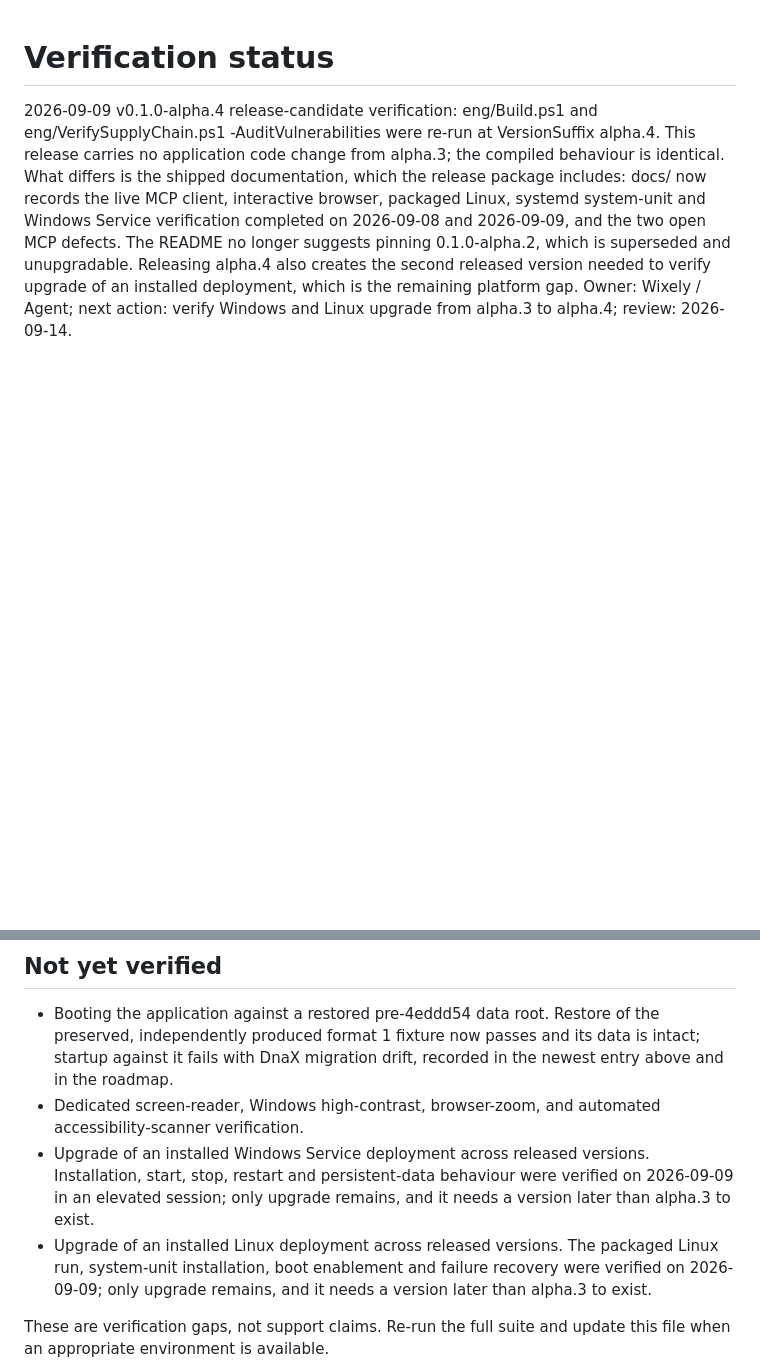
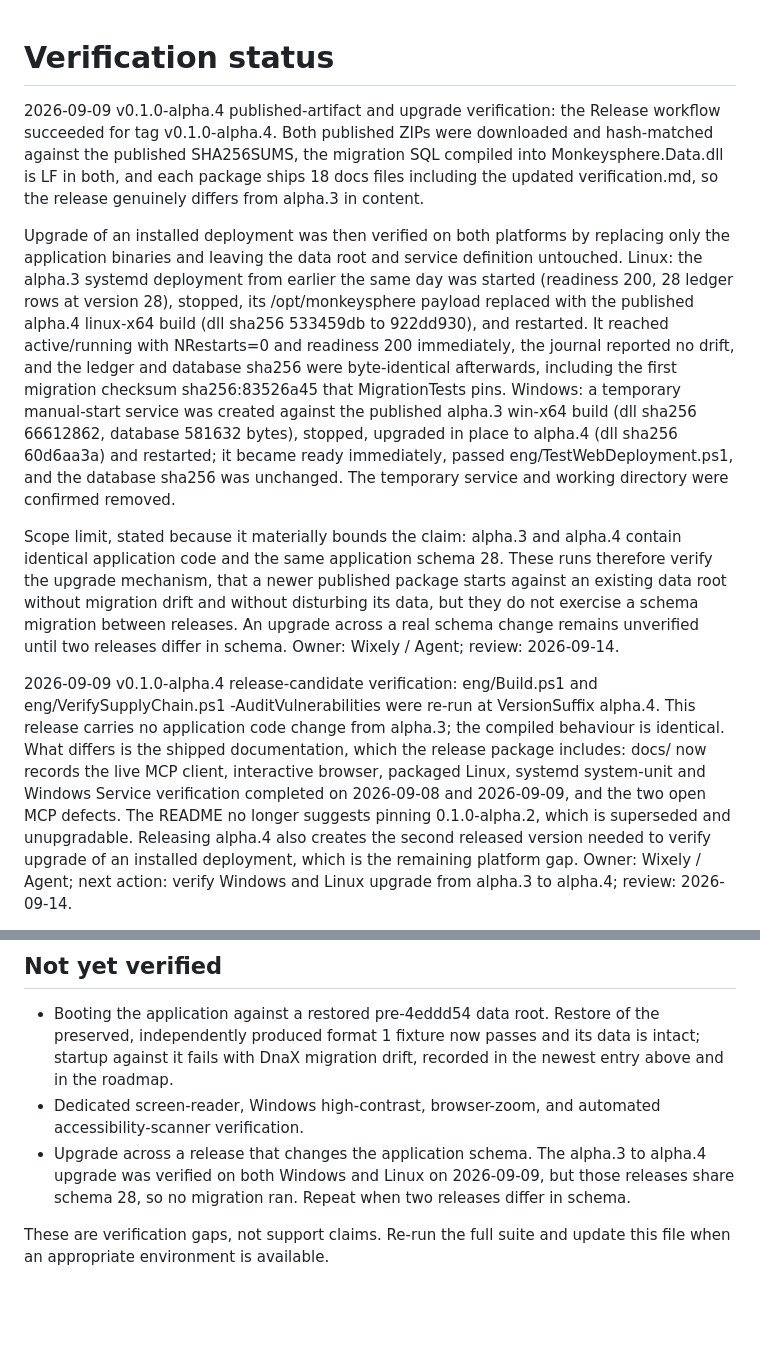
Before and after one commit to Wixely/Monkeysphere, a Markdown page: docs/verification.md, 2 parts joined by grey strips. GitHub-like rendering; blank space fills up the shorter version.

Commit message:
Verify alpha.4 artifacts and the upgrade mechanism on both platforms
Both published alpha.4 ZIPs hash-match the published SHA256SUMS, carry LF
migration SQL, and ship the updated docs, so the release differs from
alpha.3 in content as intended.

Upgrade was verified on both platforms by replacing only the application
binaries and leaving the data root and service definition untouched. On
Linux the alpha.3 systemd deployment was upgraded in place and came back
active with no drift, an identical ledger and an identical database hash. On
Windows a temporary service was created against alpha.3, upgraded to alpha.4
and restarted, passing the deployment smoke with an unchanged database hash.

Scope limit worth stating: alpha.3 and alpha.4 share application schema 28
and identical code, so these runs verify the upgrade mechanism rather than a
schema migration. An upgrade across a schema-changing release is still
untested and stays on the not-yet-verified list.

Co-Authored-By: Claude Opus 5 (1M context) <noreply@anthropic.com>

```diff
--- a/docs/verification.md
+++ b/docs/verification.md
@@ -1,4 +1,10 @@
 # Verification status
+
+2026-09-09 v0.1.0-alpha.4 published-artifact and upgrade verification: the Release workflow succeeded for tag v0.1.0-alpha.4. Both published ZIPs were downloaded and hash-matched against the published SHA256SUMS, the migration SQL compiled into Monkeysphere.Data.dll is LF in both, and each package ships 18 docs files including the updated verification.md, so the release genuinely differs from alpha.3 in content.
+
+Upgrade of an installed deployment was then verified on both platforms by replacing only the application binaries and leaving the data root and service definition untouched. Linux: the alpha.3 systemd deployment from earlier the same day was started (readiness 200, 28 ledger rows at version 28), stopped, its /opt/monkeysphere payload replaced with the published alpha.4 linux-x64 build (dll sha256 533459db to 922dd930), and restarted. It reached active/running with NRestarts=0 and readiness 200 immediately, the journal reported no drift, and the ledger and database sha256 were byte-identical afterwards, including the first migration checksum sha256:83526a45 that MigrationTests pins. Windows: a temporary manual-start service was created against the published alpha.3 win-x64 build (dll sha256 66612862, database 581632 bytes), stopped, upgraded in place to alpha.4 (dll sha256 60d6aa3a) and restarted; it became ready immediately, passed eng/TestWebDeployment.ps1, and the database sha256 was unchanged. The temporary service and working directory were confirmed removed.
+
+Scope limit, stated because it materially bounds the claim: alpha.3 and alpha.4 contain identical application code and the same application schema 28. These runs therefore verify the upgrade mechanism, that a newer published package starts against an existing data root without migration drift and without disturbing its data, but they do not exercise a schema migration between releases. An upgrade across a real schema change remains unverified until two releases differ in schema. Owner: Wixely / Agent; review: 2026-09-14.
 
 2026-09-09 v0.1.0-alpha.4 release-candidate verification: eng/Build.ps1 and eng/VerifySupplyChain.ps1 -AuditVulnerabilities were re-run at VersionSuffix alpha.4. This release carries no application code change from alpha.3; the compiled behaviour is identical. What differs is the shipped documentation, which the release package includes: docs/ now records the live MCP client, interactive browser, packaged Linux, systemd system-unit and Windows Service verification completed on 2026-09-08 and 2026-09-09, and the two open MCP defects. The README no longer suggests pinning 0.1.0-alpha.2, which is superseded and unupgradable. Releasing alpha.4 also creates the second released version needed to verify upgrade of an installed deployment, which is the remaining platform gap. Owner: Wixely / Agent; next action: verify Windows and Linux upgrade from alpha.3 to alpha.4; review: 2026-09-14.
 
@@ -100,8 +106,7 @@ Last verified: 2026-09-07 (local build and MCP integration tests; prior platform
 
 - Booting the application against a restored pre-4eddd54 data root. Restore of the preserved, independently produced format 1 fixture now passes and its data is intact; startup against it fails with DnaX migration drift, recorded in the newest entry above and in the roadmap.
 - Dedicated screen-reader, Windows high-contrast, browser-zoom, and automated accessibility-scanner verification.
-- Upgrade of an installed Windows Service deployment across released versions. Installation, start, stop, restart and persistent-data behaviour were verified on 2026-09-09 in an elevated session; only upgrade remains, and it needs a version later than alpha.3 to exist.
-- Upgrade of an installed Linux deployment across released versions. The packaged Linux run, system-unit installation, boot enablement and failure recovery were verified on 2026-09-09; only upgrade remains, and it needs a version later than alpha.3 to exist.
+- Upgrade across a release that changes the application schema. The alpha.3 to alpha.4 upgrade was verified on both Windows and Linux on 2026-09-09, but those releases share schema 28, so no migration ran. Repeat when two releases differ in schema.
 
 These are verification gaps, not support claims. Re-run the full suite and update this file when an appropriate environment is available.
 
```
Also changed, not shown: docs/roadmap.md (+2 -2 lines).
